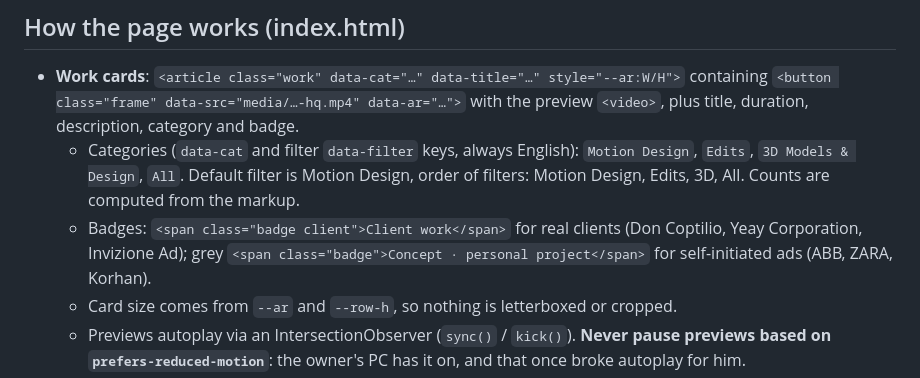
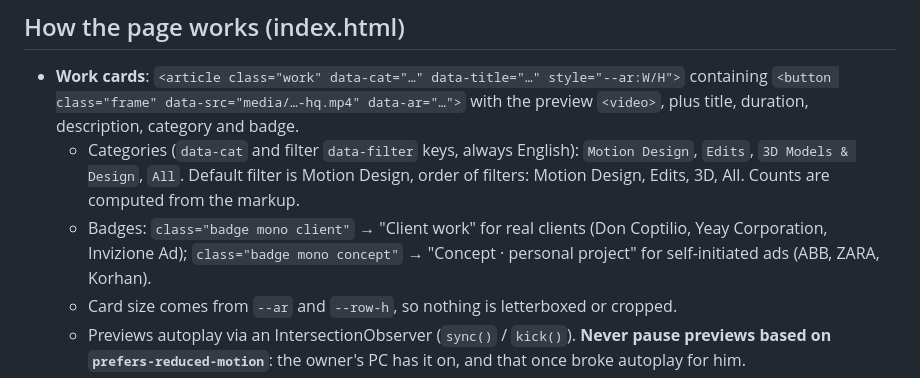
Before and after one commit to andresdef/andres-portfolio, a Markdown page: CLAUDE.md, the part around the change. GitHub-like rendering.

Commit message:
CLAUDE.md: fix badge class names
Co-Authored-By: Claude Opus 5.5 <noreply@anthropic.com>
Claude-Session: https://claude.ai/code/session_01YPHQwumL7FHAFWM2WgHyy9

```diff
--- a/CLAUDE.md
+++ b/CLAUDE.md
@@ -23,7 +23,7 @@ Contact everywhere on the site: Telegram https://t.me/andres_de_f (`@andres_de_f
 
 - **Work cards**: `<article class="work" data-cat="…" data-title="…" style="--ar:W/H">` containing `<button class="frame" data-src="media/…-hq.mp4" data-ar="…">` with the preview `<video>`, plus title, duration, description, category and badge.
   - Categories (`data-cat` and filter `data-filter` keys, always English): `Motion Design`, `Edits`, `3D Models & Design`, `All`. Default filter is Motion Design, order of filters: Motion Design, Edits, 3D, All. Counts are computed from the markup.
-  - Badges: `<span class="badge client">Client work</span>` for real clients (Don Coptilio, Yeay Corporation, Invizione Ad); grey `<span class="badge">Concept · personal project</span>` for self-initiated ads (ABB, ZARA, Korhan).
+  - Badges: `class="badge mono client"` → "Client work" for real clients (Don Coptilio, Yeay Corporation, Invizione Ad); `class="badge mono concept"` → "Concept · personal project" for self-initiated ads (ABB, ZARA, Korhan).
   - Card size comes from `--ar` and `--row-h`, so nothing is letterboxed or cropped.
   - Previews autoplay via an IntersectionObserver (`sync()` / `kick()`). **Never pause previews based on `prefers-reduced-motion`**: the owner's PC has it on, and that once broke autoplay for him.
 - **Player**: `#stage` modal plays `data-src` with sound, Prev/Next/Close, title from `data-title`.
```
